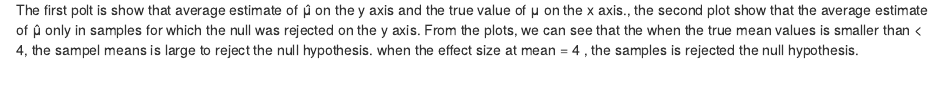
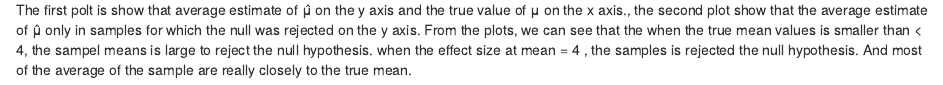
Before and after one commit to ZixuanFiona/p8105_hw5_zz3168, an R Markdown document (p8105_hw5_zz3168.Rmd): the page in a window 1100 px wide, from 8620 px down. The pictures show the output file p8105_hw5_zz3168.html that the author committed with the source, opened offline.

Commit message:
add some decrsible

````diff
--- a/p8105_hw5_zz3168.Rmd
+++ b/p8105_hw5_zz3168.Rmd
@@ -243,4 +243,4 @@ average_p1 + average_p2
 
 ```
 
-The first polt is show that average estimate of μ̂ on the y axis and the true value of μ on the x axis., the second plot show that the  average estimate of μ̂ only in samples for which the null was rejected on the y axis. From the plots, we can see that the when the true mean values is smaller than < 4, the sampel means is large  to reject the null hypothesis. when the effect size at mean = 4 , the samples is rejected the null hypothesis.
+The first polt is show that average estimate of μ̂ on the y axis and the true value of μ on the x axis., the second plot show that the  average estimate of μ̂ only in samples for which the null was rejected on the y axis. From the plots, we can see that the when the true mean values is smaller than < 4, the sampel means is large  to reject the null hypothesis. when the effect size at mean = 4 , the samples is rejected the null hypothesis. And most of the average of the sample are really closely to the true mean.
````
Also changed, not shown: p8105_hw5_zz3168.html.
